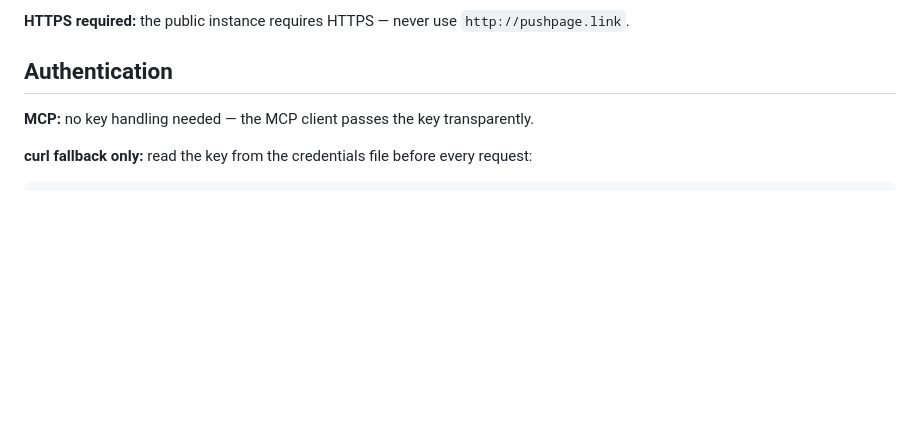
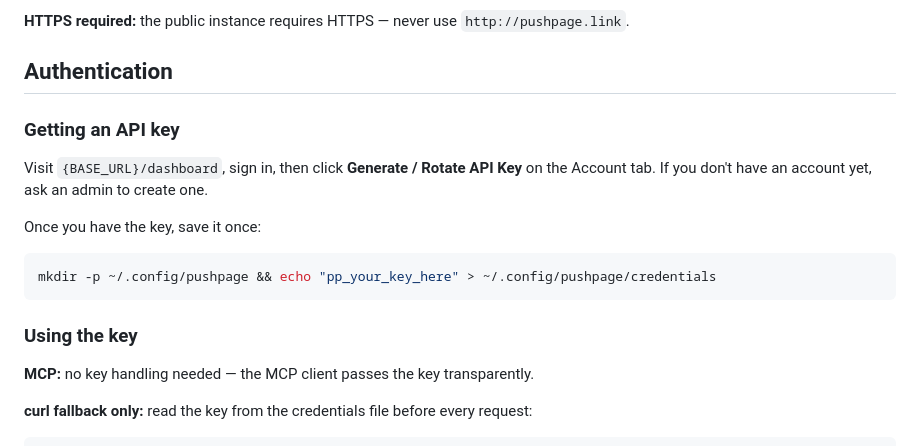
Before and after one commit to rgf2004/pushpage, a Markdown page: skill/SKILL.md, the part around the change. Rendered like a GitHub page; blank space fills up the shorter version.

Commit message:
docs: surface API key setup instructions prominently in SKILL.md
The getting-started instructions were buried inside the missing-credentials
error block. Added a dedicated 'Getting an API key' section so agents
reading the skill for the first time see the dashboard flow upfront.

Co-Authored-By: Claude Sonnet 4.6 <noreply@anthropic.com>

````diff
--- a/skill/SKILL.md
+++ b/skill/SKILL.md
@@ -30,6 +30,17 @@ Default: `https://pushpage.link`. For self-hosted deployments, use the value of
 **HTTPS required:** the public instance requires HTTPS — never use `http://pushpage.link`.
 
 ## Authentication
+
+### Getting an API key
+
+Visit `{BASE_URL}/dashboard`, sign in, then click **Generate / Rotate API Key** on the Account tab. If you don't have an account yet, ask an admin to create one.
+
+Once you have the key, save it once:
+```bash
+mkdir -p ~/.config/pushpage && echo "pp_your_key_here" > ~/.config/pushpage/credentials
+```
+
+### Using the key
 
 **MCP:** no key handling needed — the MCP client passes the key transparently.
 
````
